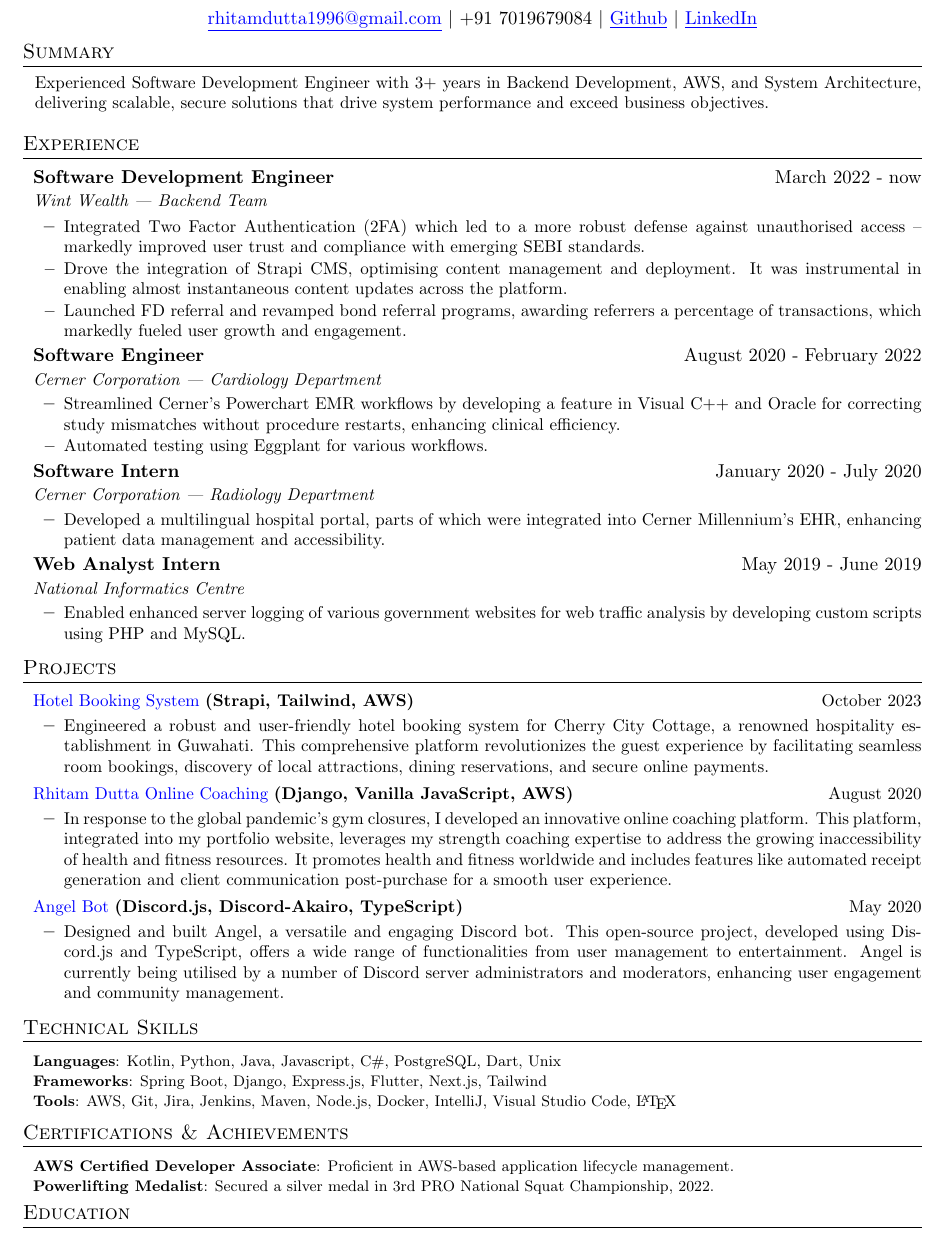
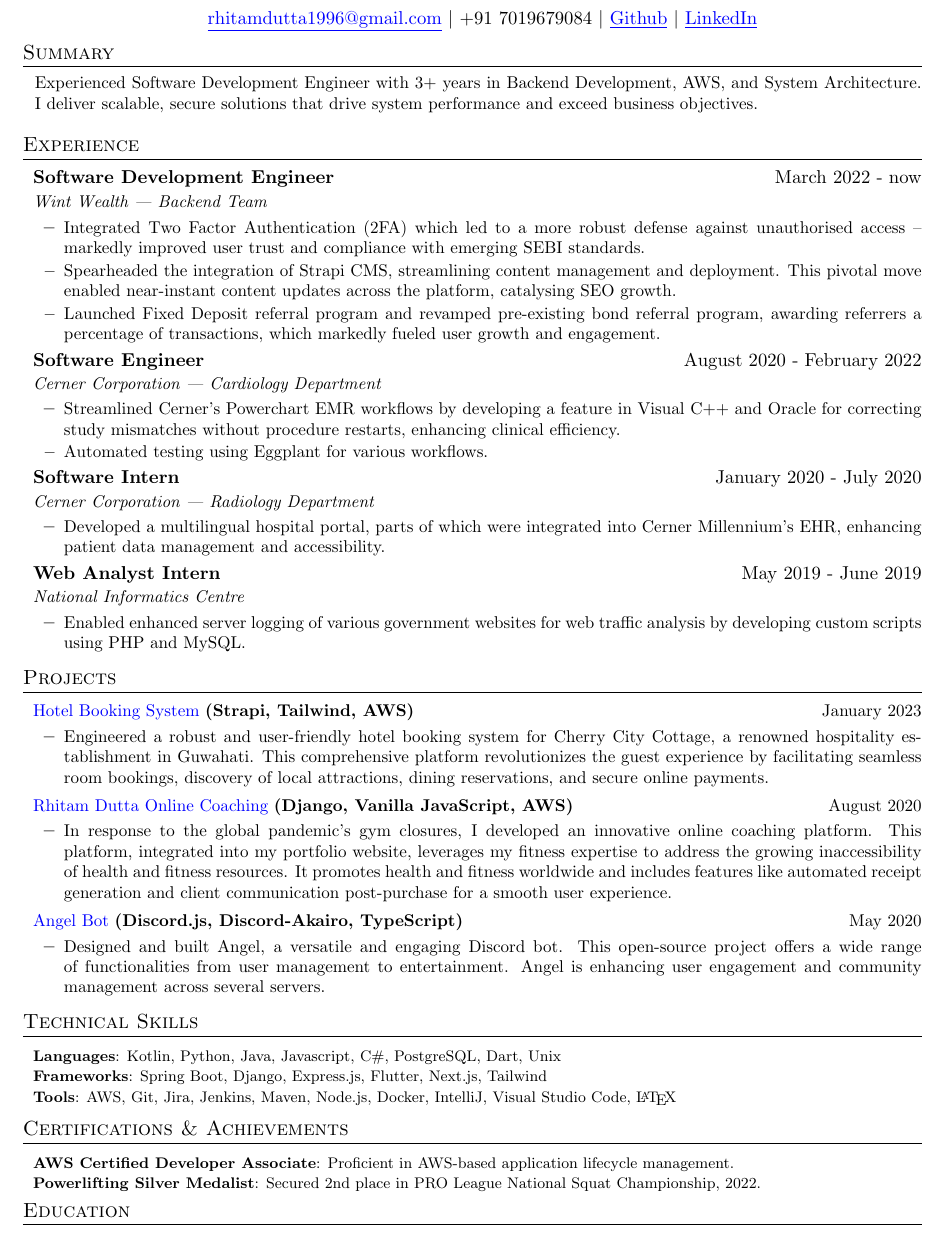
Before and after one commit to exthazor/resume, a LaTeX CV (resume_rhitam.tex): part of the page, cut so that both start at the same text. Compiled offline with pdfLaTeX.

Commit message:
Final changes to Resume

```diff
--- a/resume_rhitam.tex
+++ b/resume_rhitam.tex
@@ -120,7 +120,7 @@
 \section{Summary}
 \sectionStart
   \summaryText
-  {Experienced Software Development Engineer with 3+ years in Backend Development, AWS, and System Architecture, delivering scalable, secure solutions that drive system performance and exceed business objectives.}
+  {Experienced Software Development Engineer with 3+ years in Backend Development, AWS, and System Architecture. I deliver scalable, secure solutions that drive system performance and exceed business objectives.}
 \sectionEnd
 
 %   EXPERIENCE   %
@@ -134,9 +134,9 @@
     \bulletItem
     {Integrated Two Factor Authentication (2FA) which led to a more robust defense against unauthorised access -- markedly improved user trust and compliance with emerging SEBI standards.}
     \bulletItem
-    {Drove the integration of Strapi CMS, optimising content management and deployment. It was instrumental in enabling almost instantaneous content updates across the platform.}
+    {Spearheaded the integration of Strapi CMS, streamlining content management and deployment. This pivotal move enabled near-instant content updates across the platform, catalysing SEO growth.}
    \bulletItem
-    {Launched FD referral and revamped bond referral programs, awarding referrers a percentage of transactions, which markedly fueled user growth and engagement.}
+    {Launched Fixed Deposit referral program and revamped pre-existing bond referral program, awarding referrers a percentage of transactions, which markedly fueled user growth and engagement.}
    \listEnd
   \jobHeading
     {Software Engineer}
@@ -173,7 +173,7 @@
     {https://github.com/exthazor/CherryCityCottage-Frontend/}
     {Hotel Booking System}
     {(Strapi, Tailwind, AWS)}
-    {October 2023}
+    {January 2023}
   \listStart
     \bulletItem
       {Engineered a robust and user-friendly hotel booking system for Cherry City Cottage, a renowned hospitality establishment in Guwahati. This comprehensive platform revolutionizes the guest experience by facilitating seamless room bookings, discovery of local attractions, dining reservations, and secure online payments.}
@@ -185,7 +185,7 @@
     {August 2020}
   \listStart
     \bulletItem
-      {In response to the global pandemic's gym closures, I developed an innovative online coaching platform. This platform, integrated into my portfolio website, leverages my strength coaching expertise to address the growing inaccessibility of health and fitness resources. It promotes health and fitness worldwide and includes features like automated receipt generation and client communication post-purchase for a smooth user experience.}
+      {In response to the global pandemic's gym closures, I developed an innovative online coaching platform. This platform, integrated into my portfolio website, leverages my fitness expertise to address the growing inaccessibility of health and fitness resources. It promotes health and fitness worldwide and includes features like automated receipt generation and client communication post-purchase for a smooth user experience.}
   \listEnd
   \projectHeading
     {https://github.com/exthazor/angel}
@@ -194,7 +194,7 @@
     {May 2020}
   \listStart
     \bulletItem
-    {Designed and built Angel, a versatile and engaging Discord bot. This open-source project, developed using Discord.js and TypeScript, offers a wide range of functionalities from user management to entertainment. Angel is currently being utilised by a number of Discord server administrators and moderators, enhancing user engagement and community management.}
+    {Designed and built Angel, a versatile and engaging Discord bot. This open-source project offers a wide range of functionalities from user management to entertainment. Angel is enhancing user engagement and community management across several servers.}
   \listEnd
 \sectionEnd
 
@@ -219,7 +219,7 @@
     \certItem
      {AWS Certified Developer Associate} {Proficient in AWS-based application lifecycle management.}
     \certItem
-     {Powerlifting Medalist} {Secured a silver medal in 3rd PRO National Squat Championship, 2022.}
+     {Powerlifting Silver Medalist} {Secured 2nd place in PRO League National Squat Championship, 2022.}
 \sectionEnd
 
 
```
